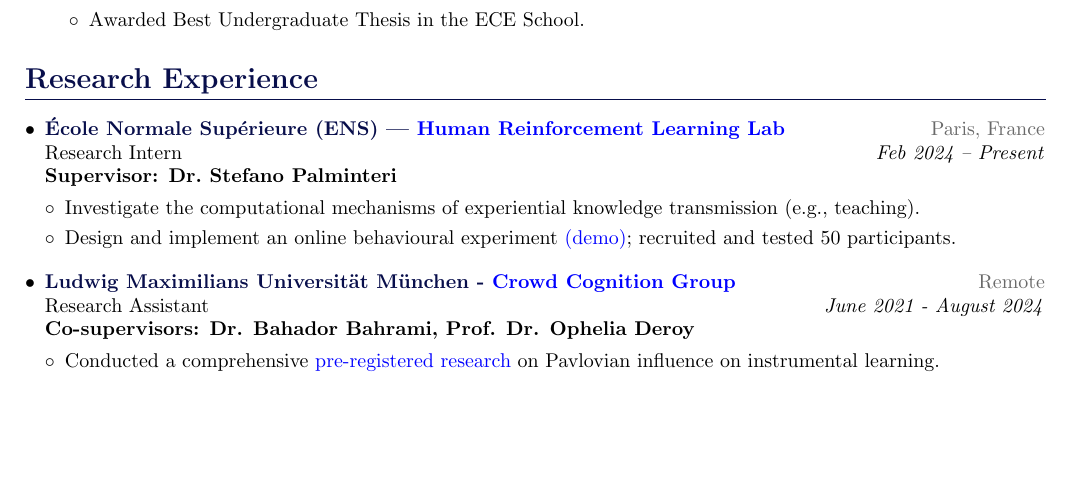
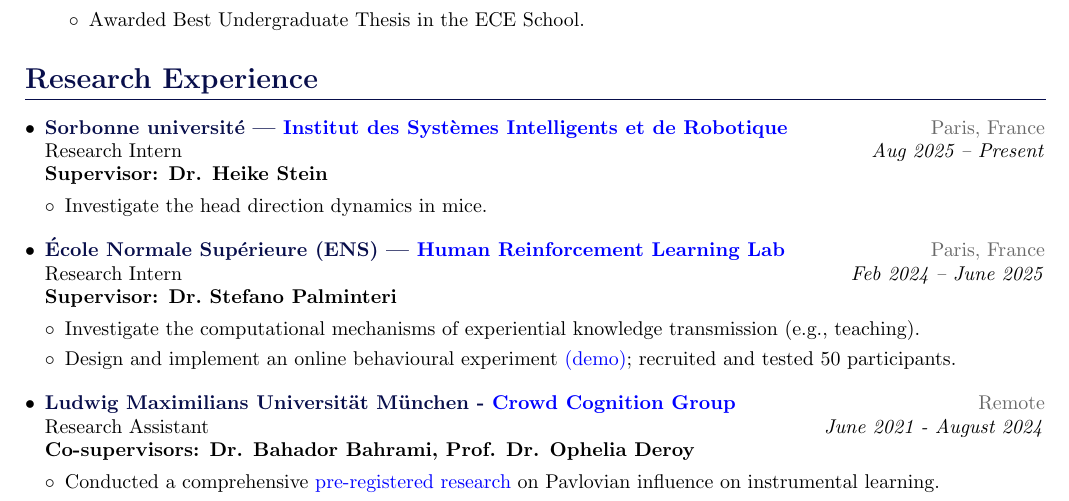
Before and after one commit to Sepsad/resume, a LaTeX CV (Sepsad_cv.tex): part of page 1 of 2 before the commit and part of page 1 of 3 after it, cut so that both start at the same text, the shorter picture padded with empty space. Compiled offline with pdfLaTeX.

Commit message:
Update CV with new internship details and revised position titles

```diff
--- a/Sepsad_cv.tex
+++ b/Sepsad_cv.tex
@@ -149,8 +149,16 @@
 % --------EXPERIENCE------------
 
     \resumeSubheading
+      {Sorbonne université — \href{https://www.isir.upmc.fr}{Institut des Systèmes Intelligents et de Robotique}}{Paris, France}
+      {Research Intern}{Aug 2025 – Present}
+      \textbf{Supervisor: Dr. Heike Stein}
+    \resumeItemListStart
+      \item Investigate the head direction dynamics in mice.
+    \resumeItemListEnd
+
+    \resumeSubheading
       {École Normale Supérieure (ENS) — \href{https://lnc2.dec.ens.fr/en/human-reinforcement-learning}{Human Reinforcement Learning Lab}}{Paris, France}
-      {Research Intern}{Feb 2024 – Present}
+      {Research Intern}{Feb 2024 – June 2025}
       \textbf{Supervisor: Dr. Stefano Palminteri}
     \resumeItemListStart
       \item Investigate the computational mechanisms of experiential knowledge transmission (e.g., teaching).
```
Also changed, not shown: Sepsad_cv.pdf, Sepsad_cv.tex (2 more changed lines).
